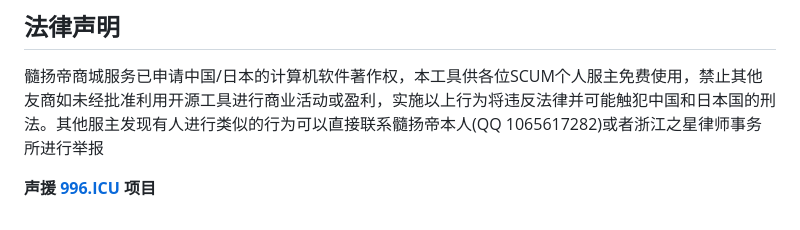
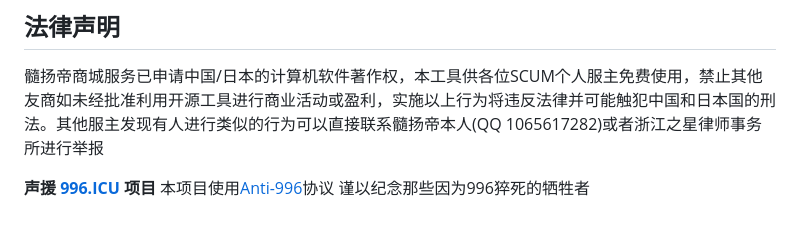
Before and after one commit to LeungYu/suiyangdi-scum-online-shop, a Markdown page: README.md, the part around the change. Rendered like a GitHub page.

```diff
--- a/README.md
+++ b/README.md
@@ -55,4 +55,4 @@ Fuck fucking fuckers
 ## 法律声明
 髓扬帝商城服务已申请中国/日本的计算机软件著作权，本工具供各位SCUM个人服主免费使用，禁止其他友商如未经批准利用开源工具进行商业活动或盈利，实施以上行为将违反法律并可能触犯中国和日本国的刑法。其他服主发现有人进行类似的行为可以直接联系髓扬帝本人(QQ 1065617282)或者浙江之星律师事务所进行举报
 
-**声援 [996.ICU](https://github.com/996icu/996.ICU) 项目**
+**声援 [996.ICU](https://github.com/996icu/996.ICU) 项目** 本项目使用[Anti-996](/LICENSE)协议 谨以纪念那些因为996猝死的牺牲者
```
